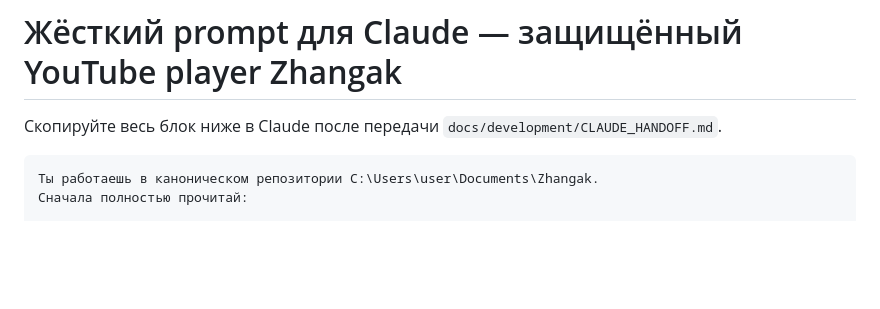
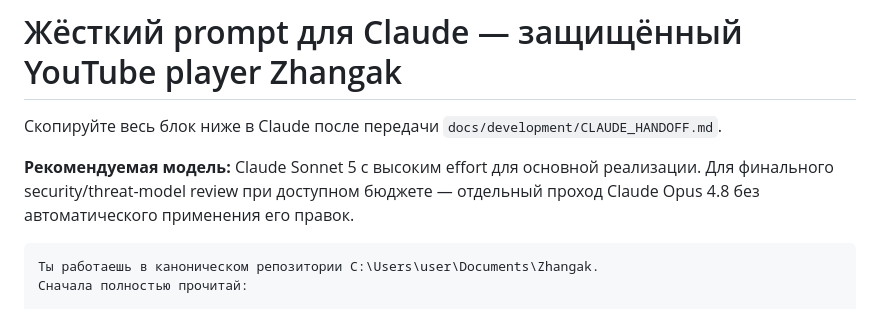
Before and after one commit to baieltaalaiuulu-create/Zhangak, a Markdown page: docs/development/CLAUDE_YOUTUBE_PLAYER_PROMPT.md, the part around the change. GitHub-like rendering; blank space fills up the shorter version.

Commit message:
docs: record Claude model recommendation

````diff
--- a/docs/development/CLAUDE_YOUTUBE_PLAYER_PROMPT.md
+++ b/docs/development/CLAUDE_YOUTUBE_PLAYER_PROMPT.md
@@ -2,6 +2,10 @@
 
 Скопируйте весь блок ниже в Claude после передачи
 `docs/development/CLAUDE_HANDOFF.md`.
+
+**Рекомендуемая модель:** Claude Sonnet 5 с высоким effort для основной
+реализации. Для финального security/threat-model review при доступном бюджете —
+отдельный проход Claude Opus 4.8 без автоматического применения его правок.
 
 ```text
 Ты работаешь в каноническом репозитории C:\Users\user\Documents\Zhangak.
````
